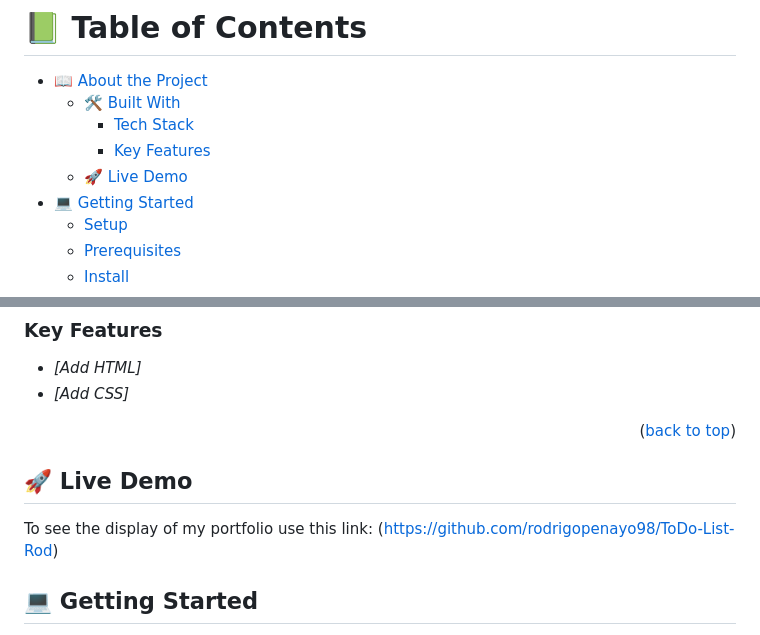
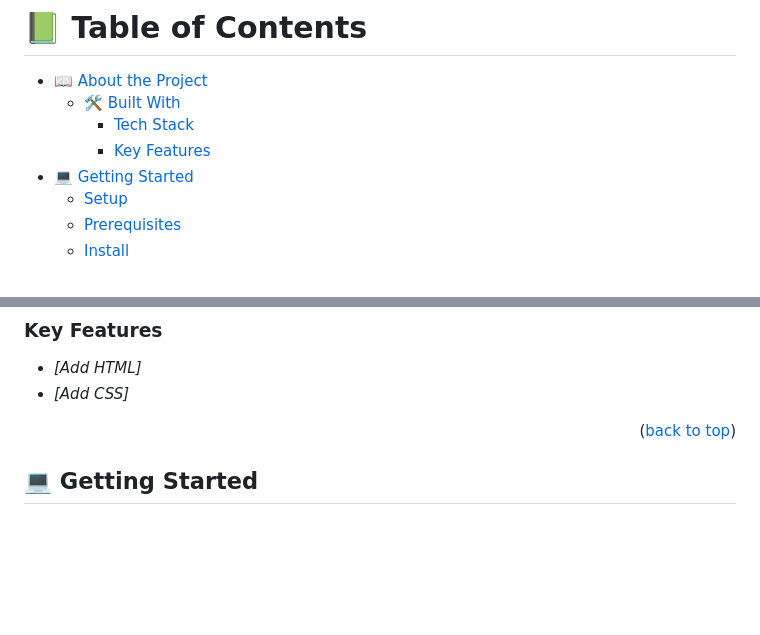
Before and after one commit to rodrigopenayo98/ToDo-List-Rod, a Markdown page: README.md, 2 parts joined by grey strips. Drawn GitHub-style; blank space fills up the shorter version.

```diff
--- a/README.md
+++ b/README.md
@@ -7,7 +7,6 @@
   - [🛠️ Built With](#built-with)
     - [Tech Stack](#tech-stack)
     - [Key Features](#key-features)
-  - [🚀 Live Demo](#live-demo)
 - [💻 Getting Started](#getting-started)
   - [Setup](#setup)
   - [Prerequisites](#prerequisites)
@@ -54,12 +53,6 @@ This is an application that has the function of being a reminder of pending task
 - *[Add CSS]*
 
 <p align="right">(<a href="#readme-top">back to top</a>)</p>
-
-<!-- LIVE DEMO -->
-
-## 🚀 Live Demo
-
-To see the display of my portfolio use this link: (https://github.com/rodrigopenayo98/ToDo-List-Rod)
 
 
 <!-- GETTING STARTED -->
```
